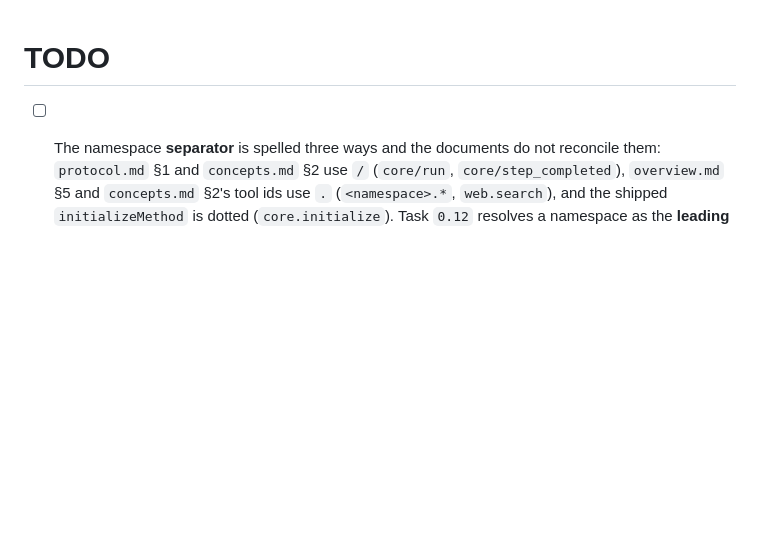
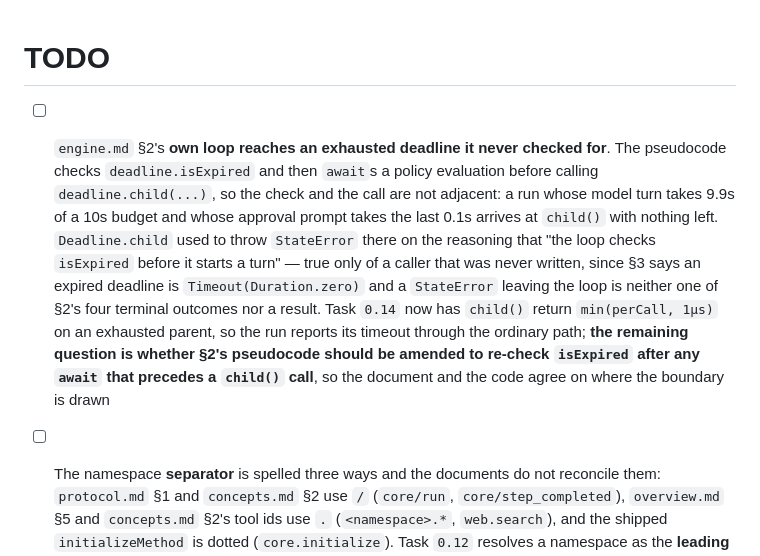
Before and after one commit to dip-develop/alteri-one, a Markdown page: TODO.md, the part around the change. Rendered like a GitHub page; blank space fills up the shorter version.

```diff
--- a/TODO.md
+++ b/TODO.md
@@ -4,6 +4,18 @@
      Anything durable belongs in docs/process/task-breakdown.md or a GitHub issue; if an
      item lives in both places, each one points at the other. -->
 
+- [ ] `engine.md` §2's **own loop reaches an exhausted deadline it never checked for**. The
+      pseudocode checks `deadline.isExpired` and then `await`s a policy evaluation before calling
+      `deadline.child(...)`, so the check and the call are not adjacent: a run whose model turn
+      takes 9.9s of a 10s budget and whose approval prompt takes the last 0.1s arrives at `child()`
+      with nothing left. `Deadline.child` used to throw `StateError` there on the reasoning that
+      "the loop checks `isExpired` before it starts a turn" — true only of a caller that was never
+      written, since §3 says an expired deadline is `Timeout(Duration.zero)` and a `StateError`
+      leaving the loop is neither one of §2's four terminal outcomes nor a result. Task `0.14` now
+      has `child()` return `min(perCall, 1µs)` on an exhausted parent, so the run reports its
+      timeout through the ordinary path; **the remaining question is whether §2's pseudocode should
+      be amended to re-check `isExpired` after any `await` that precedes a `child()` call**, so the
+      document and the code agree on where the boundary is drawn
 - [ ] The namespace **separator** is spelled three ways and the documents do not reconcile them:
       `protocol.md` §1 and `concepts.md` §2 use `/` (`core/run`, `core/step_completed`),
       `overview.md` §5 and `concepts.md` §2's tool ids use `.` (`<namespace>.*`, `web.search`),
```
Also changed, not shown: AGENTS.md (+1 -1 lines), docs/architecture/engine.md (+7 -2 lines).
